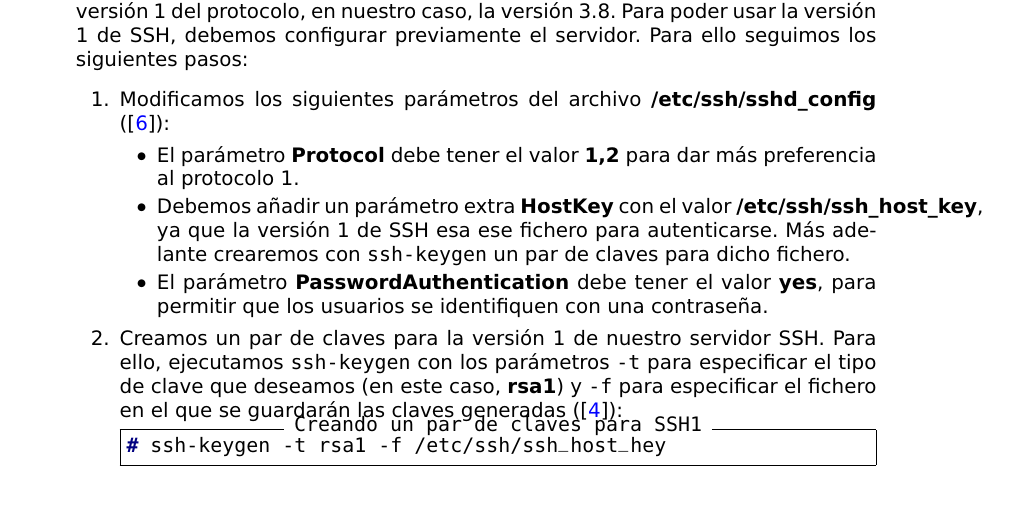
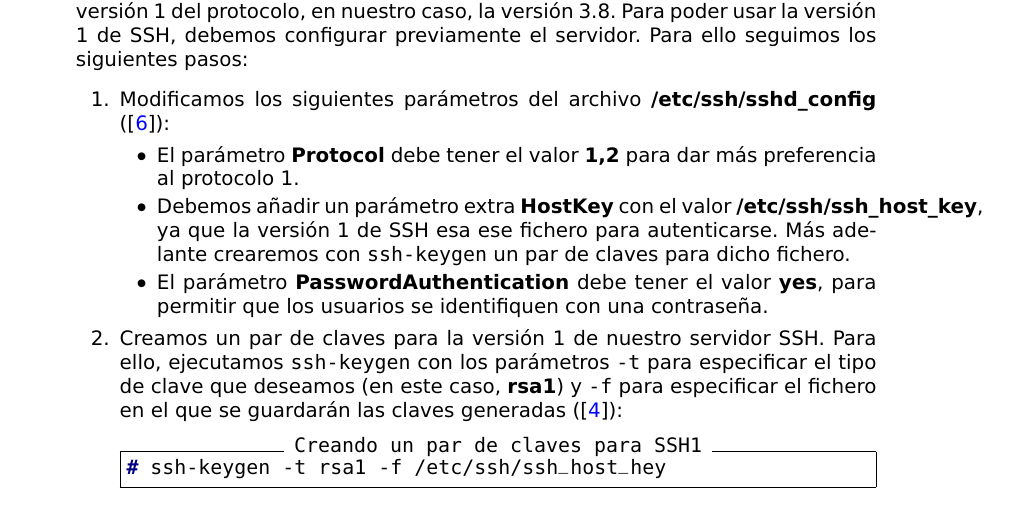
Before and after one commit to mgmacias95/SSH-El-Ataque-MITM, a LaTeX document (memoria.tex): part of page 5 of 6, cut so that both start at the same text. Compiled offline with pdfLaTeX.

```diff
--- a/memoria.tex
+++ b/memoria.tex
@@ -286,7 +286,8 @@
             \item Debemos añadir un parámetro extra \textbf{HostKey} con el valor \textbf{/etc/ssh/ssh\_host\_key}, ya que la versión 1 de SSH esa ese fichero para autenticarse. Más adelante crearemos con \texttt{ssh-keygen} un par de claves para dicho fichero.
             \item El parámetro \textbf{PasswordAuthentication} debe tener el valor \textbf{yes}, para permitir que los usuarios se identifiquen con una contraseña.
         \end{enumerate}
-        \item Creamos un par de claves para la versión 1 de nuestro servidor SSH. Para ello, ejecutamos \texttt{ssh-keygen} con los parámetros \texttt{-t} para especificar el tipo de clave que deseamos (en este caso, \textbf{rsa1}) y \texttt{-f} para especificar el fichero en el que se guardarán las claves generadas (\cite{sshkeygen}):
+        \item Creamos un par de claves para la versión 1 de nuestro servidor SSH. Para ello, ejecutamos \texttt{ssh-keygen} con los parámetros \texttt{-t} para especificar el tipo de clave que deseamos (en este caso, \textbf{rsa1}) y \texttt{-f} para especificar el fichero en el que se guardarán las claves generadas (\cite{sshkeygen}):\\
+
 \begin{minted}[frame=single, label={Creando un par de claves para SSH1}]{console}
 # ssh-keygen -t rsa1 -f /etc/ssh/ssh_host_hey
 \end{minted}
```
Also changed, not shown: ConexionAtacante.png (added), ConexionNormal.png (added).
